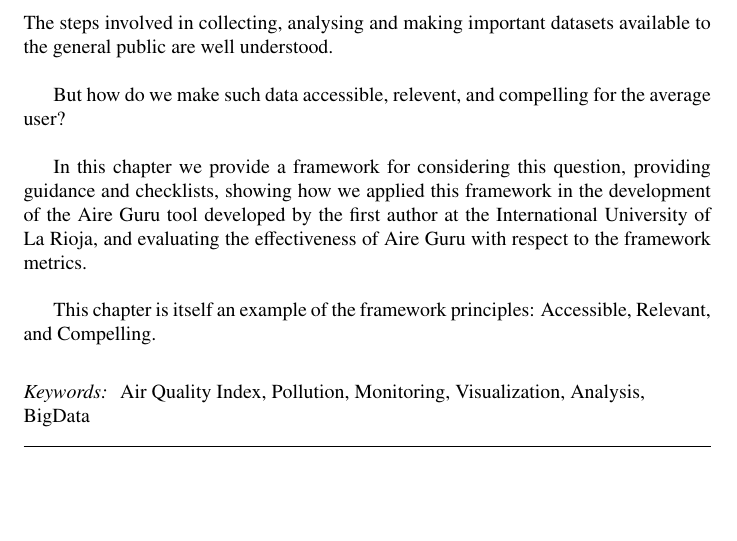
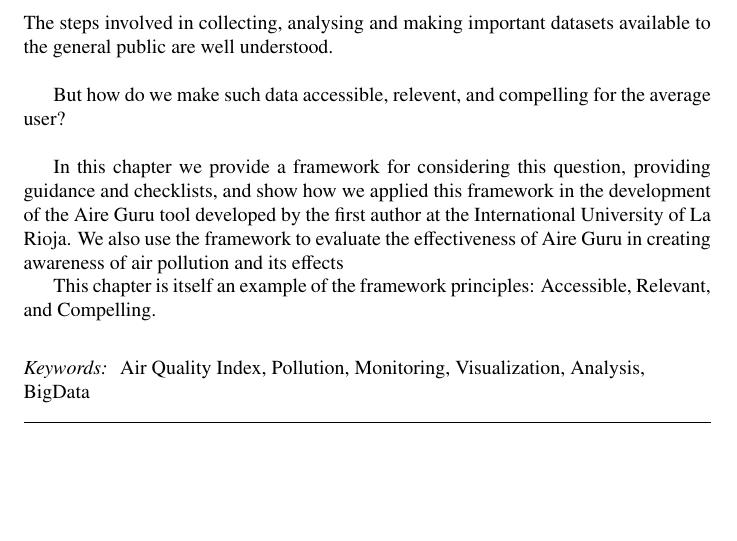
Before and after one commit to luzmo84/elsevierAirticle, a LaTeX paper (chapter.tex, which reads contents/abstract.tex): part of page 1 of 47, cut so that both start at the same text. Compiled offline with pdfLaTeX.

Commit message:
Abstract

```diff
--- a/contents/abstract.tex
+++ b/contents/abstract.tex
@@ -2,8 +2,9 @@ The steps involved in collecting, analysing and making important datasets availa
 
 But how do we make such data accessible, relevent, and compelling for the average user? \\
 
-In this chapter we provide a framework for considering this question, providing guidance and checklists, showing how we applied this framework
-in the development of the Aire Guru tool developed by the first author at the International University of La Rioja, and evaluating the effectiveness
-of Aire Guru with respect to the framework metrics. \\
+In this chapter we provide a framework for considering this question, providing guidance and checklists,
+and show how we applied this framework in the development of the Aire Guru tool developed by the first
+author at the International University of La Rioja.
+We also use the framework to evaluate the effectiveness of Aire Guru in creating awareness of air pollution and its effects
 
 This chapter is itself an example of the framework principles: Accessible, Relevant, and Compelling. \\
```
